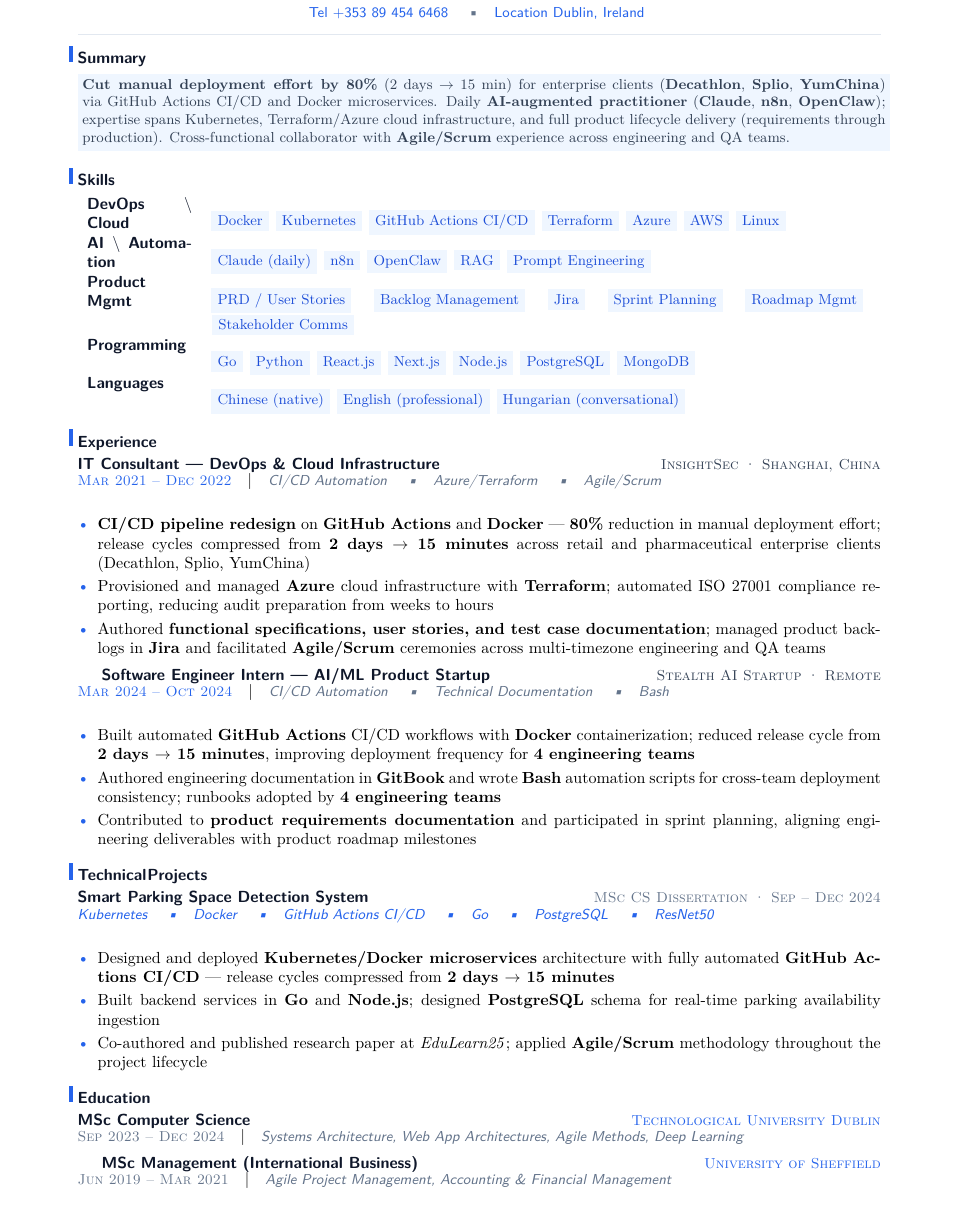
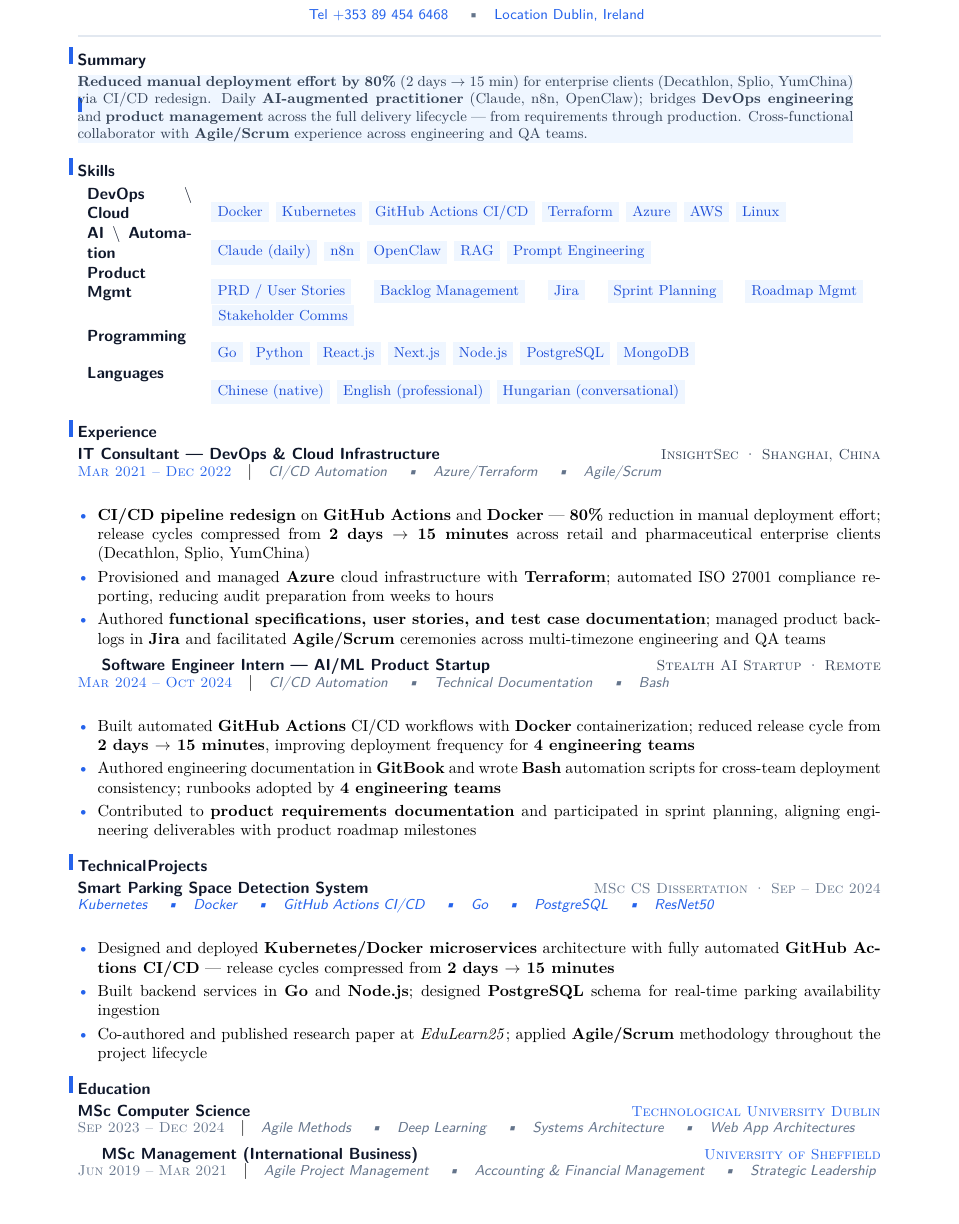
Before and after one commit to YuanshuoDu/resume, a LaTeX CV (resume.tex): part of page 1 of 2, cut so that both start at the same text. Compiled offline with pdfLaTeX.

Commit message:
data-ai-ml: iter3 final - UI+HR improvements

```diff
--- a/resume.tex
+++ b/resume.tex
@@ -25,18 +25,25 @@
 
 % ── Summary ────────────────────────────────────────────────────────────────────
 \section{Summary}\nopagebreak\noindent
-\begin{minipage}{\linewidth}
-\colorbox{skillbg}{\parbox{\linewidth}{%
-  \setlength{\baselineskip}{1.35\baselineskip}\addtolength{\baselineskip}{0.15em}%
-  \color{secondary}\small
-  \textbf{Cut manual deployment effort by 80\%} (2 days $\rightarrow$ 15 min) for enterprise clients
-  (\textbf{Decathlon}, \textbf{Splio}, \textbf{YumChina}) via GitHub Actions CI/CD and Docker
-  microservices. Daily \textbf{AI-augmented practitioner} (\textbf{Claude}, \textbf{n8n},
-  \textbf{OpenClaw}); expertise spans Kubernetes, Terraform/Azure cloud infrastructure, and full
-  product lifecycle delivery (requirements through production). Cross-functional collaborator with
-  \textbf{Agile/Scrum} experience across engineering and QA teams.%
-}}
-\end{minipage}
+\begingroup
+  \setlength{\fboxrule}{0pt}%
+  \setlength{\fboxsep}{0pt}%
+  \setlength{\parindent}{0pt}%
+  \setlength{\baselineskip}{1.35\baselineskip}%
+  \addtolength{\baselineskip}{0.15em}%
+  \colorbox{skillbg}{%
+    \rlap{\color{accent}\rule[0.1ex]{2.5pt}{0.9em}\hspace{0.3em}}%
+    \kern0pt\relax%
+    \begin{minipage}{\dimexpr\linewidth-0.6cm}
+      \color{secondary}\small
+      \textbf{Reduced manual deployment effort by 80\%} (2 days $\rightarrow$ 15 min) for enterprise
+      clients (Decathlon, Splio, YumChina) via CI/CD redesign. Daily \textbf{AI-augmented practitioner}
+      (Claude, n8n, OpenClaw); bridges \textbf{DevOps engineering} and \textbf{product management}
+      across the full delivery lifecycle --- from requirements through production. Cross-functional
+      collaborator with \textbf{Agile/Scrum} experience across engineering and QA teams.%
+    \end{minipage}%
+  }%
+\endgroup
 \vspace{0.18cm}
 
 % ── Skills ─────────────────────────────────────────────────────────────────────
@@ -116,14 +123,14 @@
 {\sffamily\bfseries\color{primary}MSc Computer Science}
 \hfill{\sffamily\scshape\small\color{accent}Technological University Dublin}\\[-0.06cm]
 {\sffamily\scshape\small\color{muted}Sep 2023 -- Dec 2024}\quad\textbar\quad%
-{\sffamily\small\itshape\color{muted}Systems Architecture, Web App Architectures, Agile Methods, Deep Learning}
+{\sffamily\small\itshape\color{muted}Agile Methods \quad\textbullet\quad Deep Learning \quad\textbullet\quad Systems Architecture \quad\textbullet\quad Web App Architectures}
 \vspace{0.16cm}
 
 % ── Edu 2 ──────────────────────────────────────────────────────────────────────
 {\sffamily\bfseries\color{primary}MSc Management (International Business)}
 \hfill{\sffamily\scshape\small\color{accent}University of Sheffield}\\[-0.06cm]
 {\sffamily\scshape\small\color{muted}Jun 2019 -- Mar 2021}\quad\textbar\quad%
-{\sffamily\small\itshape\color{muted}Agile Project Management, Accounting \& Financial Management}
+{\sffamily\small\itshape\color{muted}Agile Project Management \quad\textbullet\quad Accounting \& Financial Management \quad\textbullet\quad Strategic Leadership}
 \vspace{0.16cm}
 
 % ── Certifications & Publications ─────────────────────────────────────────────
```
Also changed, not shown: coverletter.tex (+11 -11 lines), coverletter.pdf, resume.pdf.
